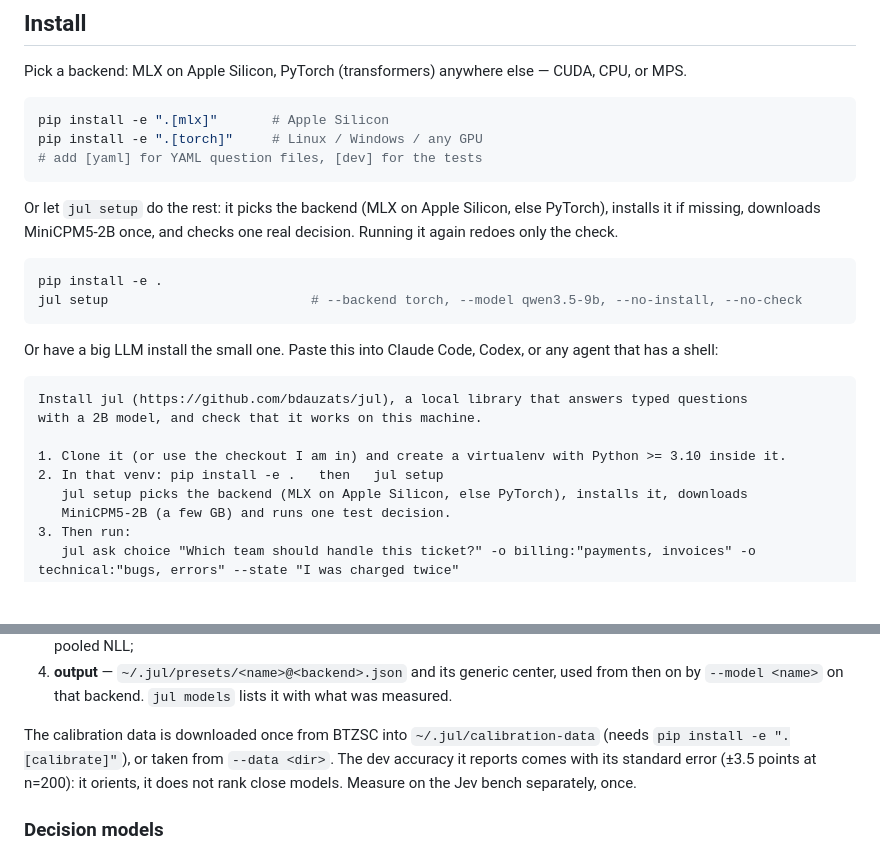
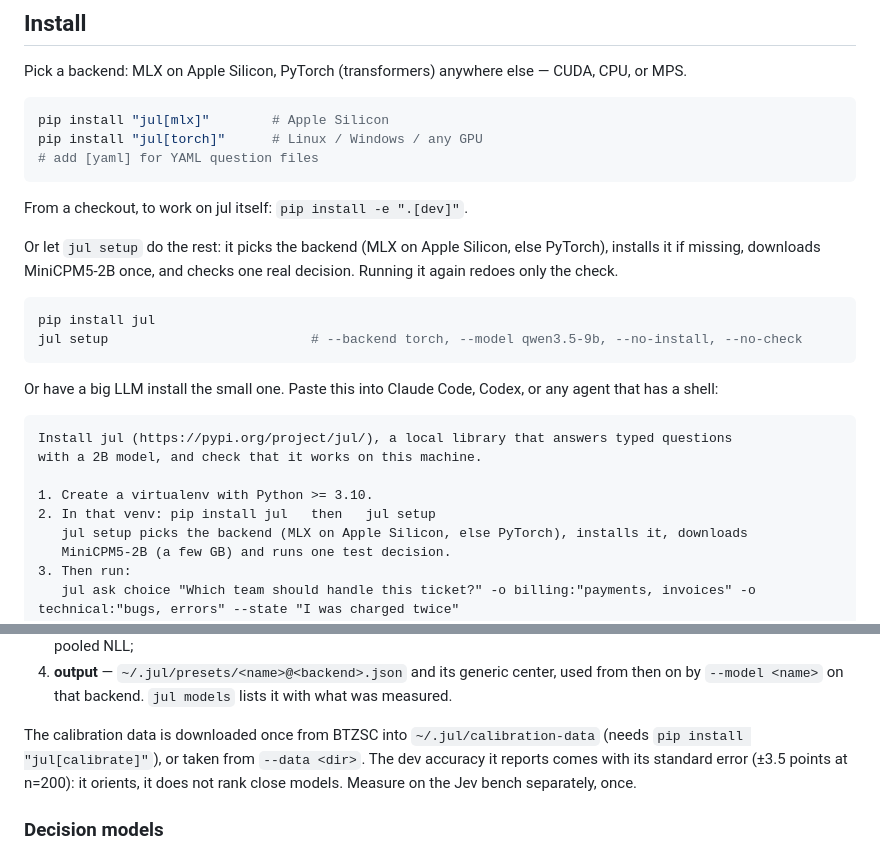
Before and after one commit to bdauzats/jul, a Markdown page: README.md, 2 parts joined by grey strips. GitHub-like rendering; blank space fills up the shorter version.

Commit message:
README: install from PyPI
Co-Authored-By: Claude Opus 5.5 <noreply@anthropic.com>

````diff
--- a/README.md
+++ b/README.md
@@ -19,17 +19,19 @@ And when it is off-key, there is always `client.autotune(...)` — or `jul autot
 Pick a backend: MLX on Apple Silicon, PyTorch (transformers) anywhere else — CUDA, CPU, or MPS.
 
 ```bash
-pip install -e ".[mlx]"       # Apple Silicon
-pip install -e ".[torch]"     # Linux / Windows / any GPU
-# add [yaml] for YAML question files, [dev] for the tests
+pip install "jul[mlx]"        # Apple Silicon
+pip install "jul[torch]"      # Linux / Windows / any GPU
+# add [yaml] for YAML question files
 ```
+
+From a checkout, to work on jul itself: `pip install -e ".[dev]"`.
 
 Or let `jul setup` do the rest: it picks the backend (MLX on Apple Silicon, else PyTorch), installs
 it if missing, downloads MiniCPM5-2B once, and checks one real decision. Running it again redoes only
 the check.
 
 ```bash
-pip install -e .
+pip install jul
 jul setup                          # --backend torch, --model qwen3.5-9b, --no-install, --no-check
 ```
 
@@ -37,11 +39,11 @@ Or have a big LLM install the small one. Paste this into Claude Code, Codex, or
 a shell:
 
 ```text
-Install jul (https://github.com/bdauzats/jul), a local library that answers typed questions
+Install jul (https://pypi.org/project/jul/), a local library that answers typed questions
 with a 2B model, and check that it works on this machine.
 
-1. Clone it (or use the checkout I am in) and create a virtualenv with Python >= 3.10 inside it.
-2. In that venv: pip install -e .   then   jul setup
+1. Create a virtualenv with Python >= 3.10.
+2. In that venv: pip install jul   then   jul setup
    jul setup picks the backend (MLX on Apple Silicon, else PyTorch), installs it, downloads
    MiniCPM5-2B (a few GB) and runs one test decision.
 3. Then run:
@@ -119,7 +121,7 @@ the Jev benchmark):
    `--model <name>` on that backend. `jul models` lists it with what was measured.
 
 The calibration data is downloaded once from BTZSC into `~/.jul/calibration-data` (needs
-`pip install -e ".[calibrate]"`), or taken from `--data <dir>`. The dev accuracy it reports comes
+`pip install "jul[calibrate]"`), or taken from `--data <dir>`. The dev accuracy it reports comes
 with its standard error (±3.5 points at n=200): it orients, it does not rank close models. Measure
 on the Jev bench separately, once.
 
````
